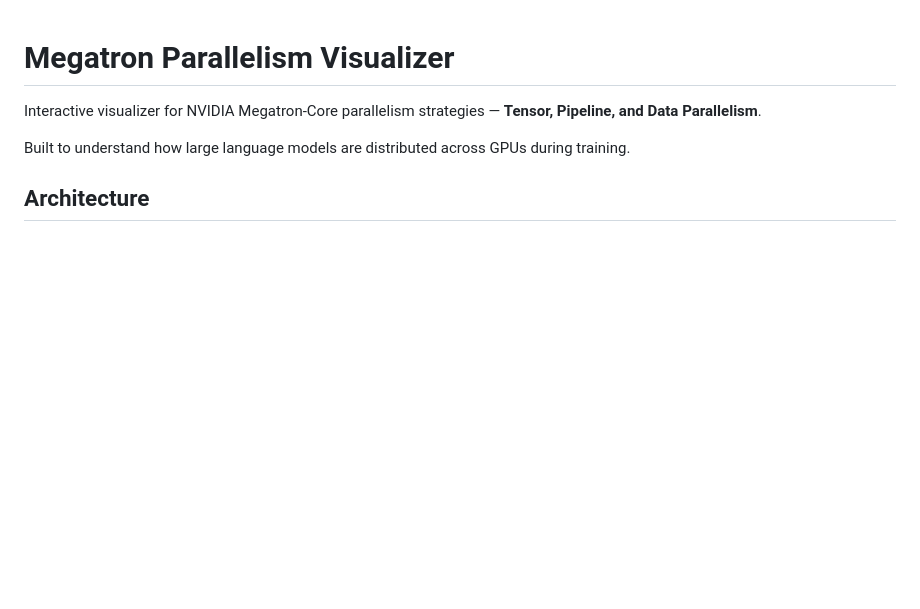
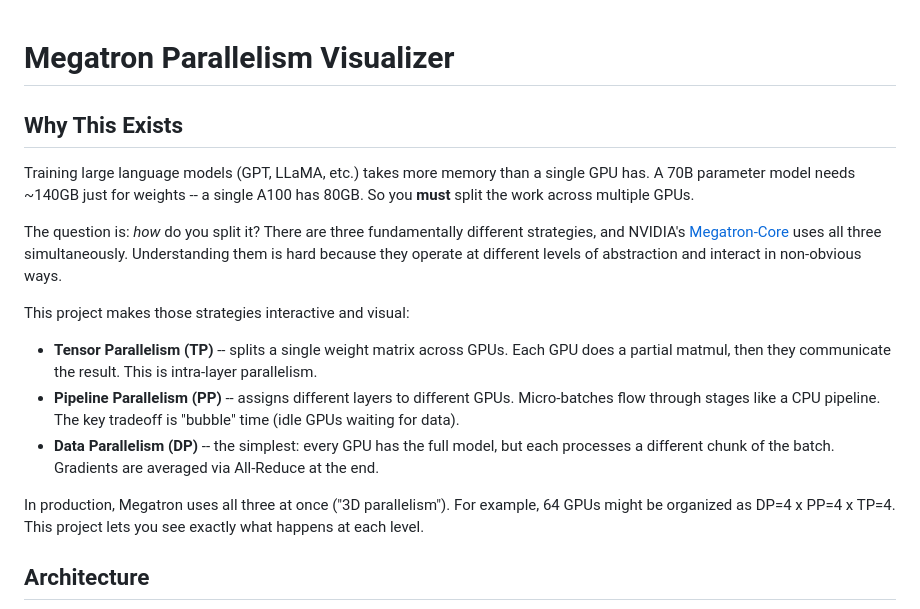
Before and after one commit to nsudhanva/megatron, a Markdown page: README.md, the part around the change. Drawn GitHub-style; blank space fills up the shorter version.

Commit message:
docs: rewrite README intro with clear explanation of why this project exists

```diff
--- a/README.md
+++ b/README.md
@@ -1,8 +1,18 @@
 # Megatron Parallelism Visualizer
 
-Interactive visualizer for NVIDIA Megatron-Core parallelism strategies — **Tensor, Pipeline, and Data Parallelism**.
+## Why This Exists
 
-Built to understand how large language models are distributed across GPUs during training.
+Training large language models (GPT, LLaMA, etc.) takes more memory than a single GPU has. A 70B parameter model needs ~140GB just for weights -- a single A100 has 80GB. So you **must** split the work across multiple GPUs.
+
+The question is: *how* do you split it? There are three fundamentally different strategies, and NVIDIA's [Megatron-Core](https://github.com/NVIDIA/Megatron-LM) uses all three simultaneously. Understanding them is hard because they operate at different levels of abstraction and interact in non-obvious ways.
+
+This project makes those strategies interactive and visual:
+
+- **Tensor Parallelism (TP)** -- splits a single weight matrix across GPUs. Each GPU does a partial matmul, then they communicate the result. This is intra-layer parallelism.
+- **Pipeline Parallelism (PP)** -- assigns different layers to different GPUs. Micro-batches flow through stages like a CPU pipeline. The key tradeoff is "bubble" time (idle GPUs waiting for data).
+- **Data Parallelism (DP)** -- the simplest: every GPU has the full model, but each processes a different chunk of the batch. Gradients are averaged via All-Reduce at the end.
+
+In production, Megatron uses all three at once ("3D parallelism"). For example, 64 GPUs might be organized as DP=4 x PP=4 x TP=4. This project lets you see exactly what happens at each level.
 
 ## Architecture
 
```
